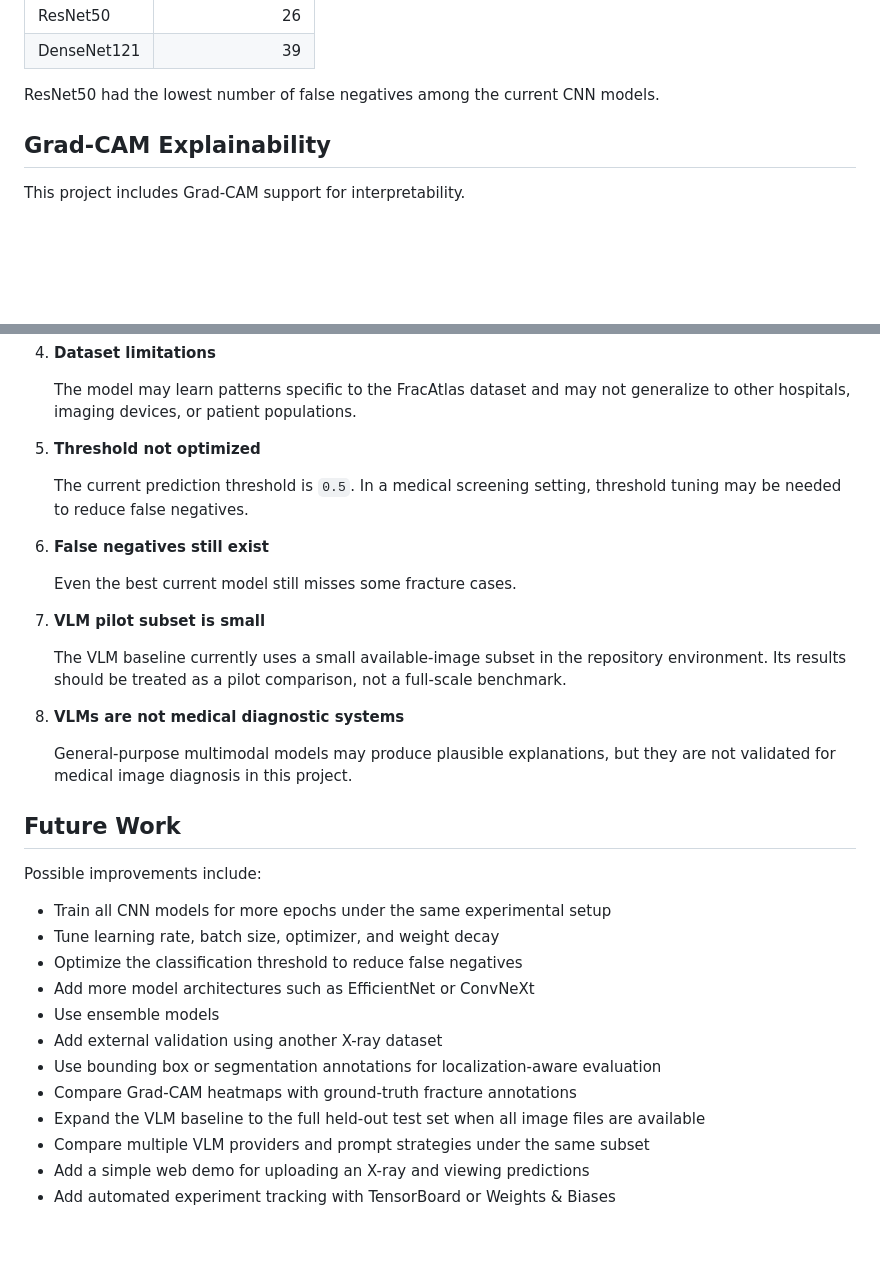
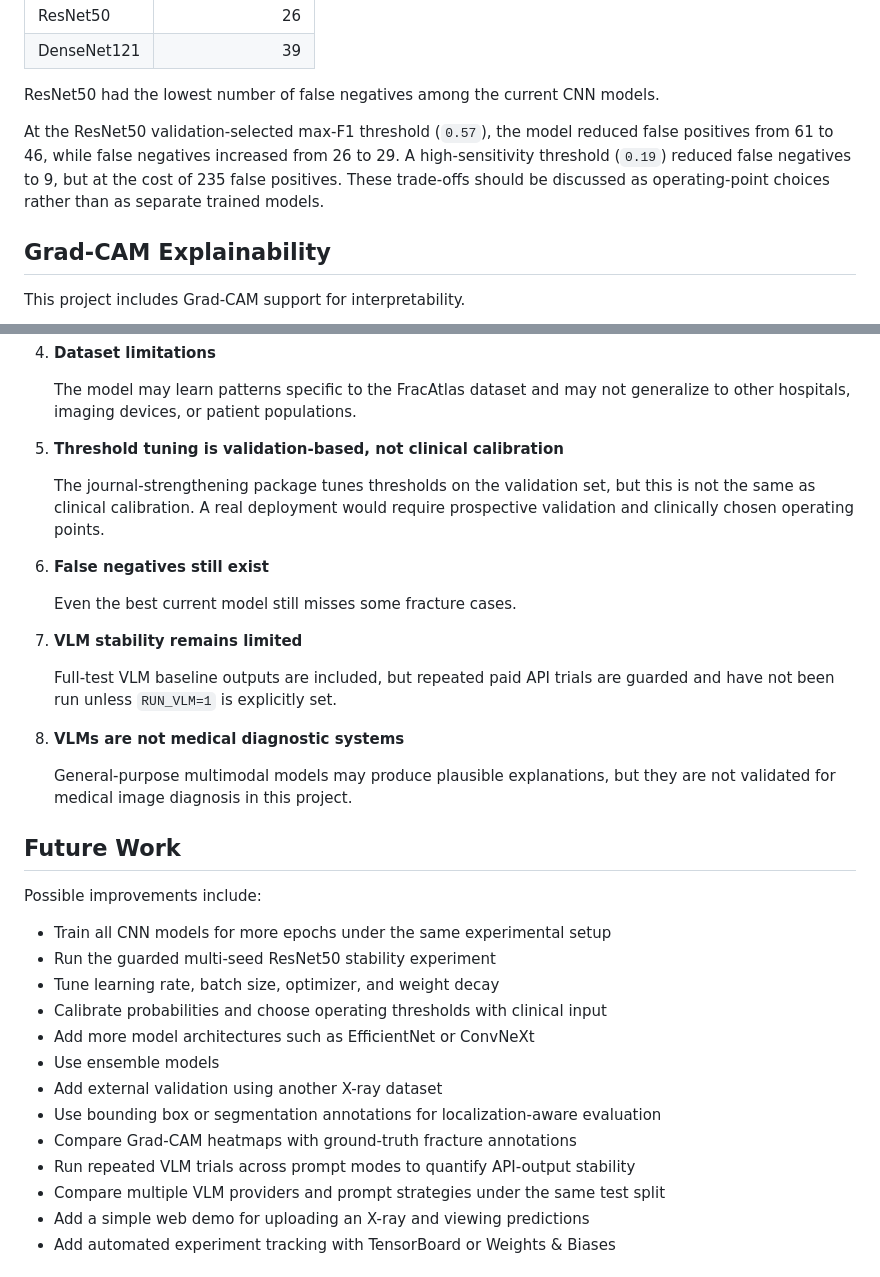
Before and after one commit to Kenny-W99/Bone_Fracture_ML_Detection, a Markdown page: README.md, 2 parts joined by grey strips. GitHub-like rendering; blank space fills up the shorter version.

```diff
--- a/README.md
+++ b/README.md
@@ -581,6 +701,8 @@ False negatives in the current CNN experiments:
 | DenseNet121 | 39 |
 
 ResNet50 had the lowest number of false negatives among the current CNN models.
+
+At the ResNet50 validation-selected max-F1 threshold (`0.57`), the model reduced false positives from 61 to 46, while false negatives increased from 26 to 29. A high-sensitivity threshold (`0.19`) reduced false negatives to 9, but at the cost of 235 false positives. These trade-offs should be discussed as operating-point choices rather than as separate trained models.
 
 ## Grad-CAM Explainability
 
@@ -632,17 +754,17 @@ This project has several important limitations:
 
    The model may learn patterns specific to the FracAtlas dataset and may not generalize to other hospitals, imaging devices, or patient populations.
 
-5. **Threshold not optimized**
+5. **Threshold tuning is validation-based, not clinical calibration**
 
-   The current prediction threshold is `0.5`. In a medical screening setting, threshold tuning may be needed to reduce false negatives.
+   The journal-strengthening package tunes thresholds on the validation set, but this is not the same as clinical calibration. A real deployment would require prospective validation and clinically chosen operating points.
 
 6. **False negatives still exist**
 
    Even the best current model still misses some fracture cases.
 
-7. **VLM pilot subset is small**
+7. **VLM stability remains limited**
 
-   The VLM baseline currently uses a small available-image subset in the repository environment. Its results should be treated as a pilot comparison, not a full-scale benchmark.
+   Full-test VLM baseline outputs are included, but repeated paid API trials are guarded and have not been run unless `RUN_VLM=1` is explicitly set.
 
 8. **VLMs are not medical diagnostic systems**
 
@@ -653,15 +775,16 @@ This project has several important limitations:
 Possible improvements include:
 
 - Train all CNN models for more epochs under the same experimental setup
+- Run the guarded multi-seed ResNet50 stability experiment
 - Tune learning rate, batch size, optimizer, and weight decay
-- Optimize the classification threshold to reduce false negatives
+- Calibrate probabilities and choose operating thresholds with clinical input
 - Add more model architectures such as EfficientNet or ConvNeXt
 - Use ensemble models
 - Add external validation using another X-ray dataset
 - Use bounding box or segmentation annotations for localization-aware evaluation
 - Compare Grad-CAM heatmaps with ground-truth fracture annotations
-- Expand the VLM baseline to the full held-out test set when all image files are available
-- Compare multiple VLM providers and prompt strategies under the same subset
+- Run repeated VLM trials across prompt modes to quantify API-output stability
+- Compare multiple VLM providers and prompt strategies under the same test split
 - Add a simple web demo for uploading an X-ray and viewing predictions
 - Add automated experiment tracking with TensorBoard or Weights & Biases
 
```
Also changed, not shown: other parts of README.md (+122 -2 lines).
